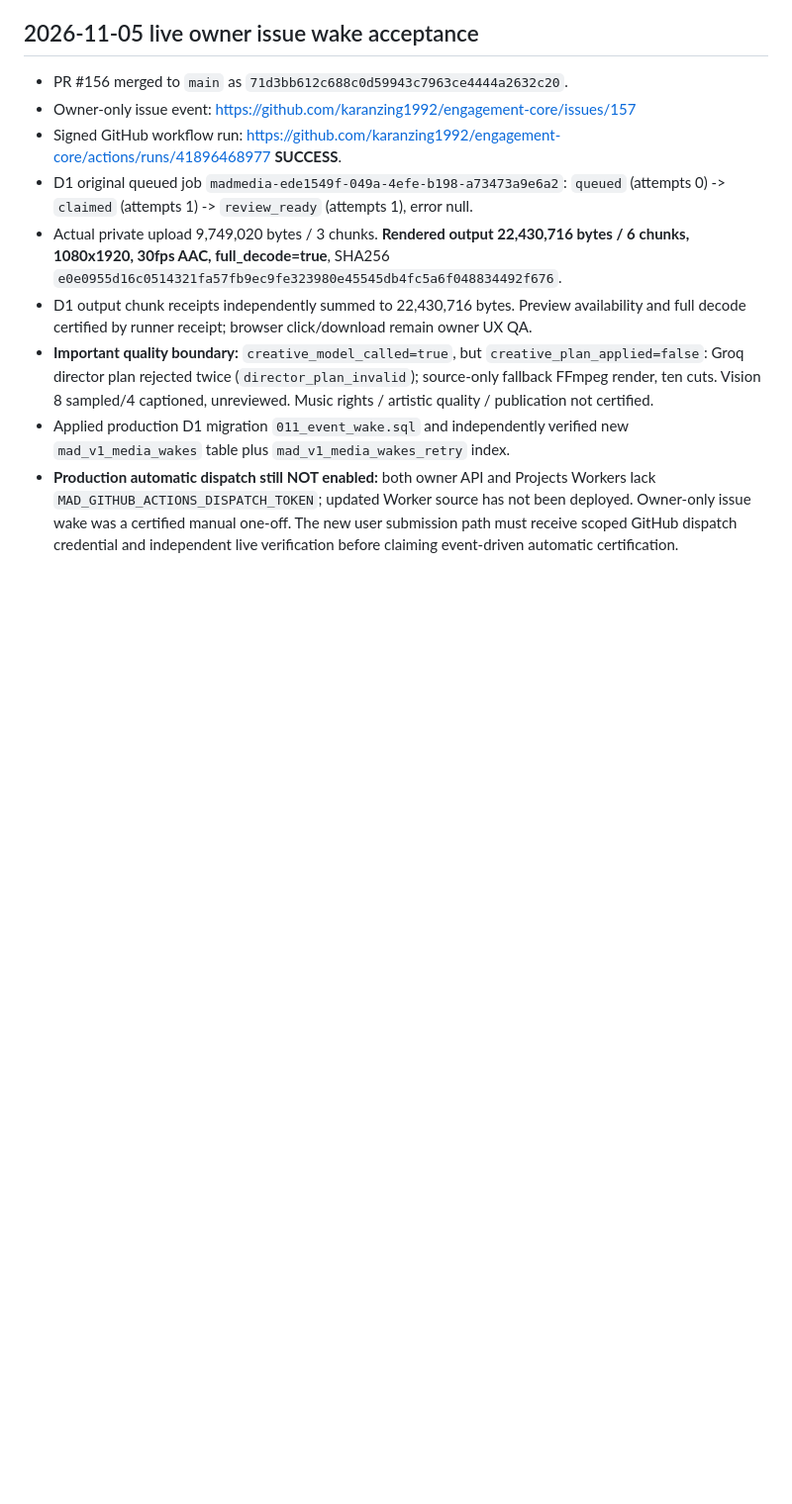
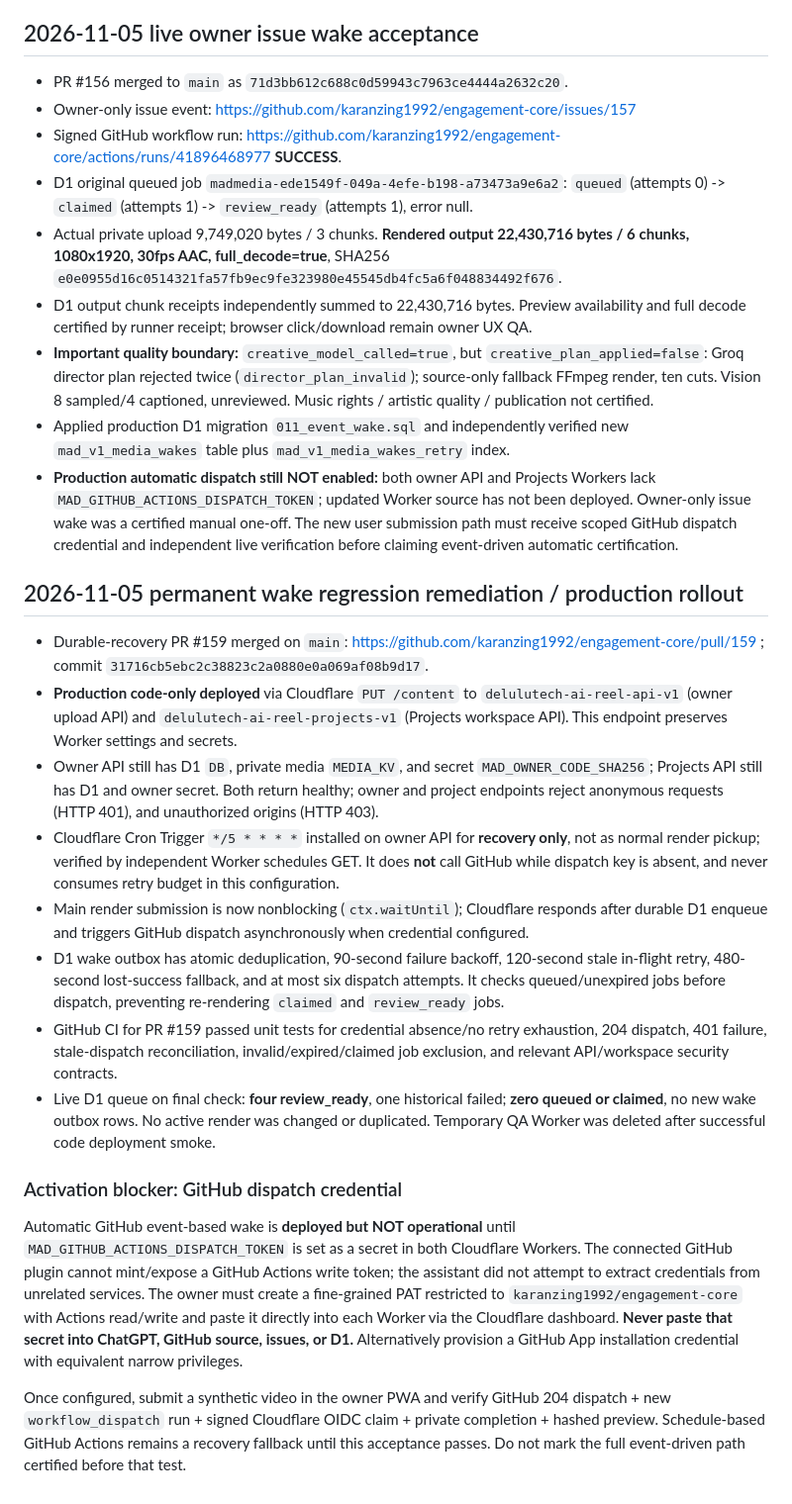
Before and after one commit to karanzing1992/engagement-core, a Markdown page: docs/mad/MAD_V5_EVENT_DRIVEN_RENDER_WAKE_20261105.md, the part around the change. Shown at 99% size. Drawn GitHub-style; blank space fills up the shorter version.

Commit message:
docs(mad): record production event wake deployment, Cloudflare watchdog, passing smoke and remaining token gate

```diff
--- a/docs/mad/MAD_V5_EVENT_DRIVEN_RENDER_WAKE_20261105.md
+++ b/docs/mad/MAD_V5_EVENT_DRIVEN_RENDER_WAKE_20261105.md
@@ -54,3 +54,21 @@ Once workflow changes are on `main`, the owner may create exactly one GitHub iss
 - **Important quality boundary:** `creative_model_called=true`, but `creative_plan_applied=false`: Groq director plan rejected twice (`director_plan_invalid`); source-only fallback FFmpeg render, ten cuts. Vision 8 sampled/4 captioned, unreviewed. Music rights / artistic quality / publication not certified.
 - Applied production D1 migration `011_event_wake.sql` and independently verified new `mad_v1_media_wakes` table plus `mad_v1_media_wakes_retry` index.
 - **Production automatic dispatch still NOT enabled:** both owner API and Projects Workers lack `MAD_GITHUB_ACTIONS_DISPATCH_TOKEN`; updated Worker source has not been deployed. Owner-only issue wake was a certified manual one-off. The new user submission path must receive scoped GitHub dispatch credential and independent live verification before claiming event-driven automatic certification.
+
+
+## 2026-11-05 permanent wake regression remediation / production rollout
+
+- Durable-recovery PR #159 merged on `main`: https://github.com/karanzing1992/engagement-core/pull/159 ; commit `31716cb5ebc2c38823c2a0880e0a069af08b9d17`.
+- **Production code-only deployed** via Cloudflare `PUT /content` to `delulutech-ai-reel-api-v1` (owner upload API) and `delulutech-ai-reel-projects-v1` (Projects workspace API). This endpoint preserves Worker settings and secrets.
+- Owner API still has D1 `DB`, private media `MEDIA_KV`, and secret `MAD_OWNER_CODE_SHA256`; Projects API still has D1 and owner secret. Both return healthy; owner and project endpoints reject anonymous requests (HTTP 401), and unauthorized origins (HTTP 403).
+- Cloudflare Cron Trigger `*/5 * * * *` installed on owner API for **recovery only**, not as normal render pickup; verified by independent Worker schedules GET. It does **not** call GitHub while dispatch key is absent, and never consumes retry budget in this configuration.
+- Main render submission is now nonblocking (`ctx.waitUntil`); Cloudflare responds after durable D1 enqueue and triggers GitHub dispatch asynchronously when credential configured.
+- D1 wake outbox has atomic deduplication, 90-second failure backoff, 120-second stale in-flight retry, 480-second lost-success fallback, and at most six dispatch attempts. It checks queued/unexpired jobs before dispatch, preventing re-rendering `claimed` and `review_ready` jobs.
+- GitHub CI for PR #159 passed unit tests for credential absence/no retry exhaustion, 204 dispatch, 401 failure, stale-dispatch reconciliation, invalid/expired/claimed job exclusion, and relevant API/workspace security contracts.
+- Live D1 queue on final check: **four review_ready**, one historical failed; **zero queued or claimed**, no new wake outbox rows. No active render was changed or duplicated. Temporary QA Worker was deleted after successful code deployment smoke.
+
+### Activation blocker: GitHub dispatch credential
+
+Automatic GitHub event-based wake is **deployed but NOT operational** until `MAD_GITHUB_ACTIONS_DISPATCH_TOKEN` is set as a secret in both Cloudflare Workers. The connected GitHub plugin cannot mint/expose a GitHub Actions write token; the assistant did not attempt to extract credentials from unrelated services. The owner must create a fine-grained PAT restricted to `karanzing1992/engagement-core` with Actions read/write and paste it directly into each Worker via the Cloudflare dashboard. **Never paste that secret into ChatGPT, GitHub source, issues, or D1.** Alternatively provision a GitHub App installation credential with equivalent narrow privileges.
+
+Once configured, submit a synthetic video in the owner PWA and verify GitHub 204 dispatch + new `workflow_dispatch` run + signed Cloudflare OIDC claim + private completion + hashed preview. Schedule-based GitHub Actions remains a recovery fallback until this acceptance passes. Do not mark the full event-driven path certified before that test.
```
